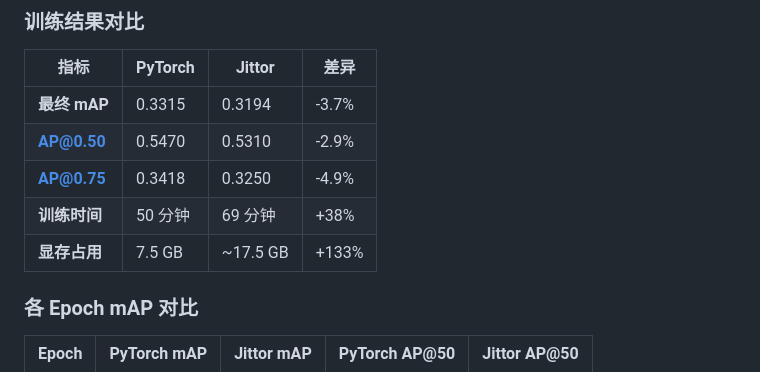
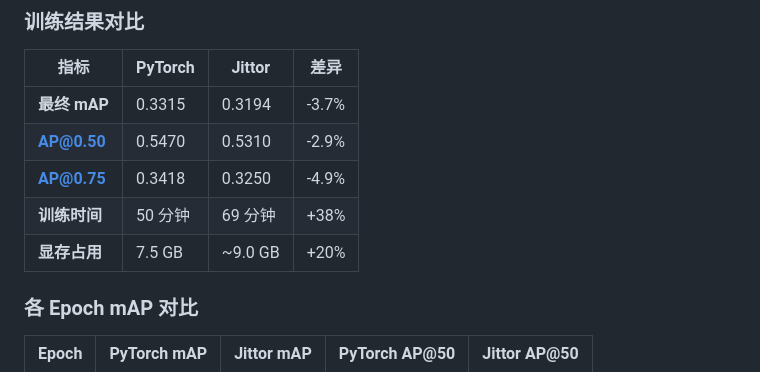
Before and after one commit to kyc001/NanoDet, a Markdown page: README.md, the part around the change. GitHub-like rendering.

Commit message:
更新实验结果表格，修正显存占用数据

```diff
--- a/README.md
+++ b/README.md
@@ -345,7 +345,7 @@ python tools/convert_jittor_to_pt.py \
 | **AP@0.50** | 0.5470 | 0.5310 | -2.9% |
 | **AP@0.75** | 0.3418 | 0.3250 | -4.9% |
 | **训练时间** | 50 分钟 | 69 分钟 | +38% |
-| **显存占用** | 7.5 GB | ~17.5 GB | +133% |
+| **显存占用** | 7.5 GB | ~9.0 GB | +20% |
 
 ### 各 Epoch mAP 对比
 
```
